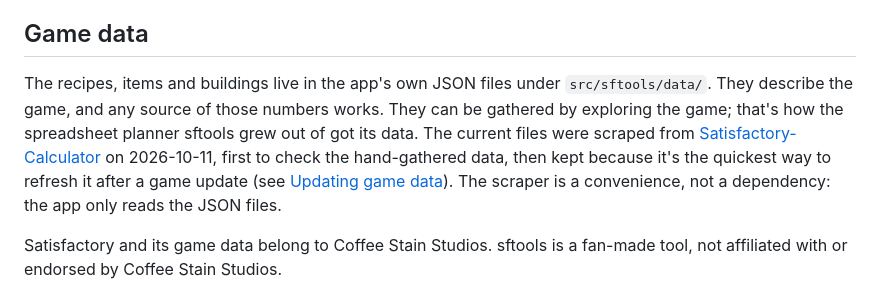
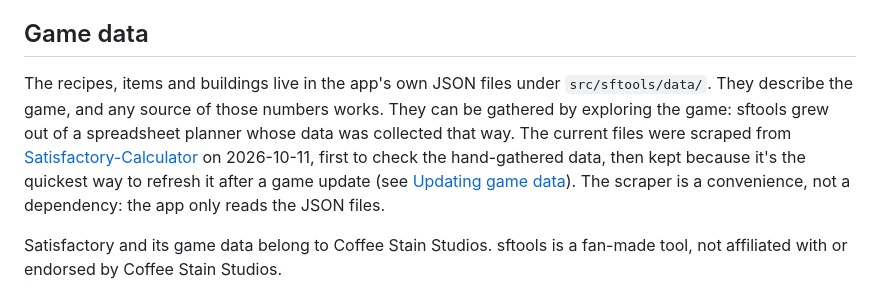
Before and after one commit to zalepy/sftools, a Markdown page: README.md, the part around the change. Rendered like a GitHub page.

Commit message:
README: game data wording
Co-Authored-By: Claude Opus 5.5 <noreply@anthropic.com>

```diff
--- a/README.md
+++ b/README.md
@@ -30,7 +30,7 @@ Python 3.13 and FastAPI on the server, with uv for packaging. The front end is p
 
 ## Game data
 
-The recipes, items and buildings live in the app's own JSON files under `src/sftools/data/`. They describe the game, and any source of those numbers works. They can be gathered by exploring the game; that's how the spreadsheet planner sftools grew out of got its data. The current files were scraped from [Satisfactory-Calculator](https://satisfactory-calculator.com) on 2026-10-11, first to check the hand-gathered data, then kept because it's the quickest way to refresh it after a game update (see [Updating game data](#updating-game-data)). The scraper is a convenience, not a dependency: the app only reads the JSON files.
+The recipes, items and buildings live in the app's own JSON files under `src/sftools/data/`. They describe the game, and any source of those numbers works. They can be gathered by exploring the game: sftools grew out of a spreadsheet planner whose data was collected that way. The current files were scraped from [Satisfactory-Calculator](https://satisfactory-calculator.com) on 2026-10-11, first to check the hand-gathered data, then kept because it's the quickest way to refresh it after a game update (see [Updating game data](#updating-game-data)). The scraper is a convenience, not a dependency: the app only reads the JSON files.
 
 Satisfactory and its game data belong to Coffee Stain Studios. sftools is a fan-made tool, not affiliated with or endorsed by Coffee Stain Studios.
 
```
